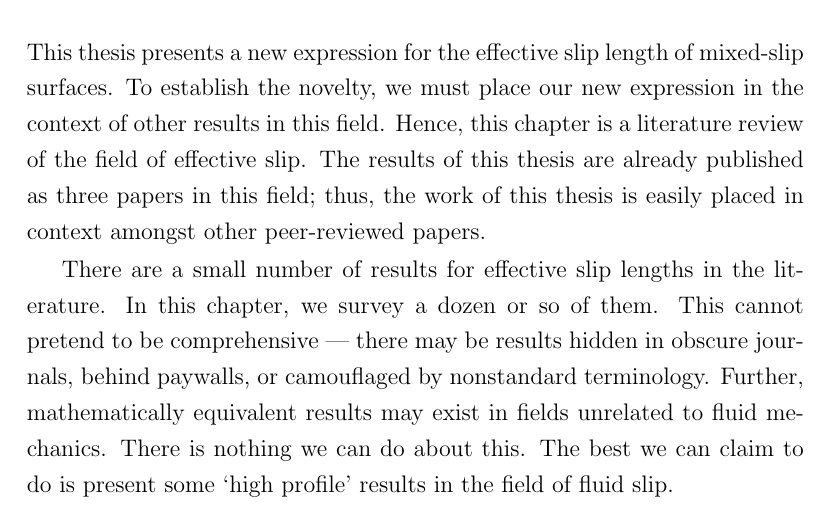
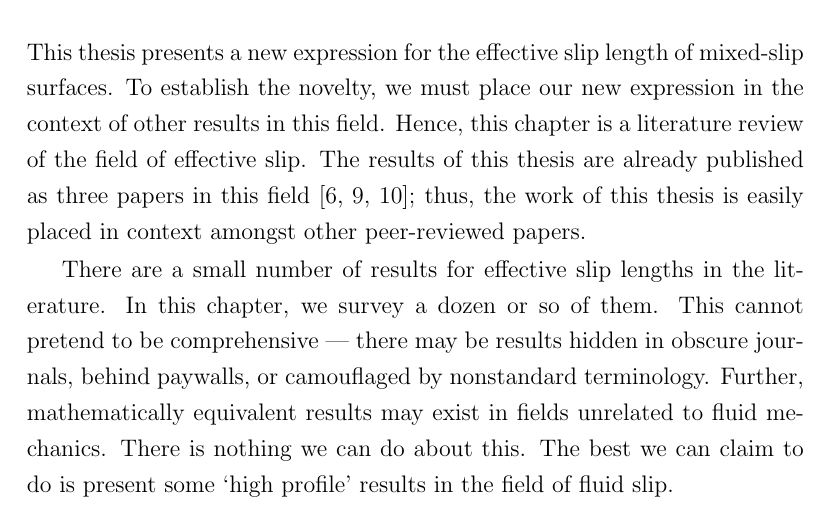
Before and after one commit to natlund/phd_thesis, a LaTeX thesis (Lund_Chap_4_EffSlip.tex): part of page 1 of 31, cut so that both start at the same text. Compiled offline with pdfLaTeX.

Commit message:
Add citations of our 3 papers.

```diff
--- a/Lund_Chap_4_EffSlip.tex
+++ b/Lund_Chap_4_EffSlip.tex
@@ -40,7 +40,7 @@
 
          }
 
-\usepackage{marvosym}
+%\usepackage{marvosym}
 
 \usepackage{etoolbox}
 \newtoggle{compilealone}
@@ -52,7 +52,7 @@
 \begin{document}
 \chapter{Effective Slip Length Expressions: Prior Work}\label{C:effslip}
 
-This thesis presents a new expression for the effective slip length of mixed-slip surfaces.  To establish the novelty, we must place our new expression in the context of other results in this field.  Hence, this chapter is a literature review of the field of effective slip.  The results of this thesis are already published as three papers in this field; thus, the work of this thesis is easily placed in context amongst other peer-reviewed papers.
+This thesis presents a new expression for the effective slip length of mixed-slip surfaces.  To establish the novelty, we must place our new expression in the context of other results in this field.  Hence, this chapter is a literature review of the field of effective slip.  The results of this thesis are already published as three papers in this field \cite{HendyLund2007, LundHendy2008, Lund2012}; thus, the work of this thesis is easily placed in context amongst other peer-reviewed papers.
 
 There are a small number of results for effective slip lengths in the literature.  In this chapter, we survey a dozen or so of them.  This cannot pretend to be comprehensive --- there may be results hidden in obscure journals, behind paywalls, or camouflaged by nonstandard terminology.  Further, mathematically equivalent results may exist in fields unrelated to fluid mechanics.  There is nothing we can do about this.  The best we can claim to do is present some `high profile' results in the field of fluid slip.
 
```
Also changed, not shown: Lund_Chap_4_EffSlip.pdf.
